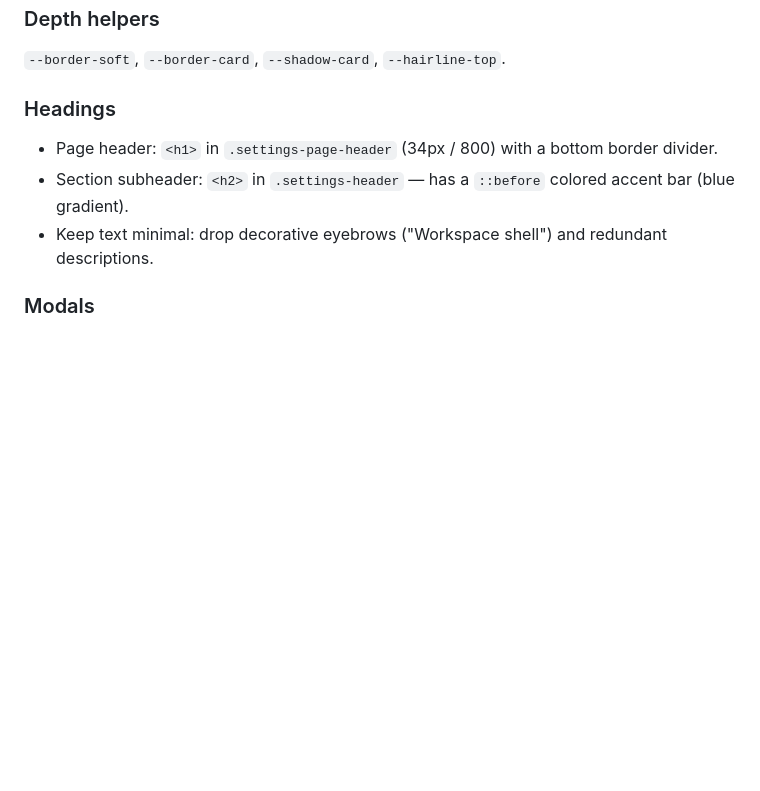
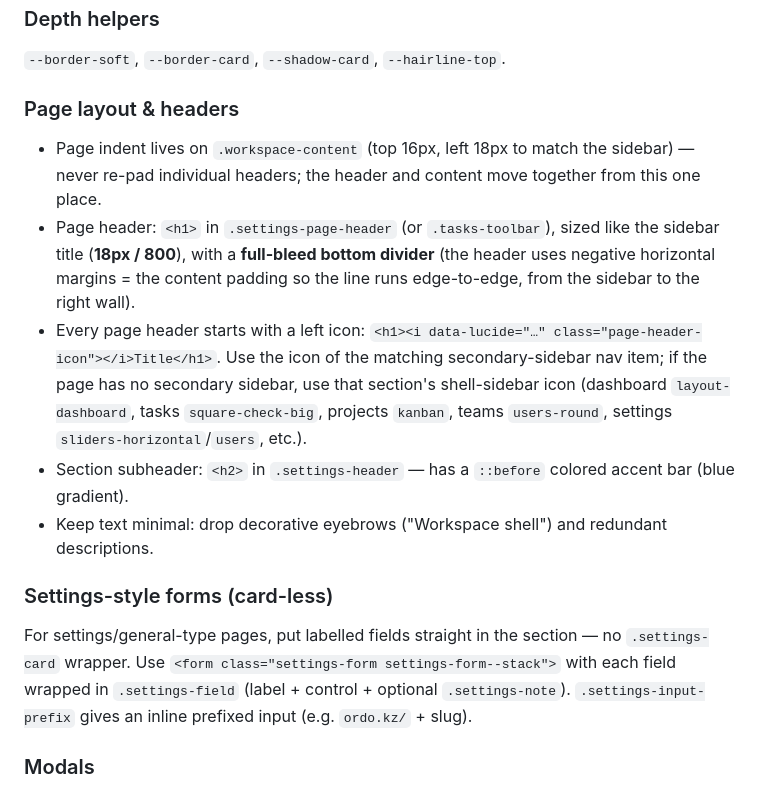
Before and after one commit to alma-iceee/platform, a Markdown page: agents/CLAUDE.md, the part around the change. Drawn GitHub-style; blank space fills up the shorter version.

Commit message:
Update claude md

```diff
--- a/agents/CLAUDE.md
+++ b/agents/CLAUDE.md
@@ -100,11 +100,17 @@ Use `rgba(var(--x), a)` with: `--violet-rgb`, `--cyan-rgb`, `--blue-rgb`, `--sky
 
 `--border-soft`, `--border-card`, `--shadow-card`, `--hairline-top`.
 
-### Headings
+### Page layout & headers
 
-- Page header: `<h1>` in `.settings-page-header` (34px / 800) with a bottom border divider.
+- Page indent lives on `.workspace-content` (top 16px, left 18px to match the sidebar) — never re-pad individual headers; the header and content move together from this one place.
+- Page header: `<h1>` in `.settings-page-header` (or `.tasks-toolbar`), sized like the sidebar title (**18px / 800**), with a **full-bleed bottom divider** (the header uses negative horizontal margins = the content padding so the line runs edge-to-edge, from the sidebar to the right wall).
+- Every page header starts with a left icon: `<h1><i data-lucide="…" class="page-header-icon"></i>Title</h1>`. Use the icon of the matching secondary-sidebar nav item; if the page has no secondary sidebar, use that section's shell-sidebar icon (dashboard `layout-dashboard`, tasks `square-check-big`, projects `kanban`, teams `users-round`, settings `sliders-horizontal`/`users`, etc.).
 - Section subheader: `<h2>` in `.settings-header` — has a `::before` colored accent bar (blue gradient).
 - Keep text minimal: drop decorative eyebrows ("Workspace shell") and redundant descriptions.
+
+### Settings-style forms (card-less)
+
+For settings/general-type pages, put labelled fields straight in the section — no `.settings-card` wrapper. Use `<form class="settings-form settings-form--stack">` with each field wrapped in `.settings-field` (label + control + optional `.settings-note`). `.settings-input-prefix` gives an inline prefixed input (e.g. `ordo.kz/` + slug).
 
 ### Modals
 
```
